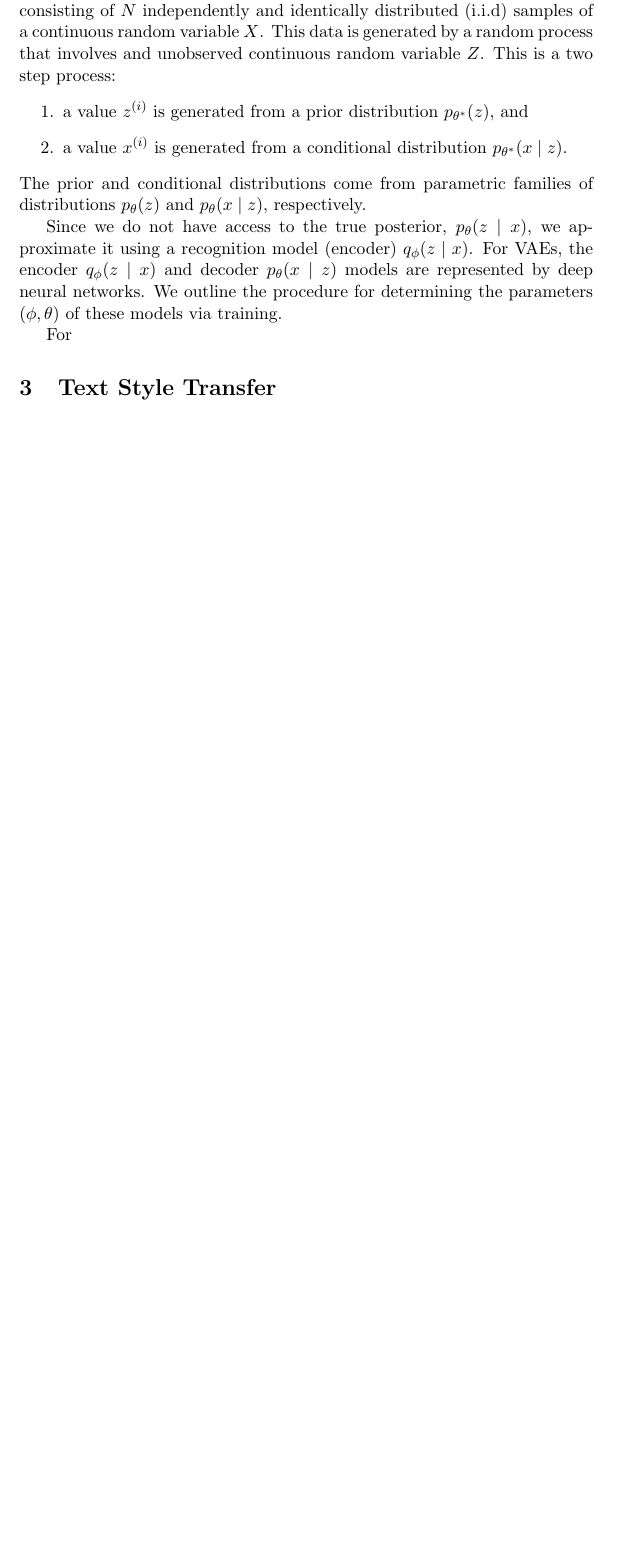
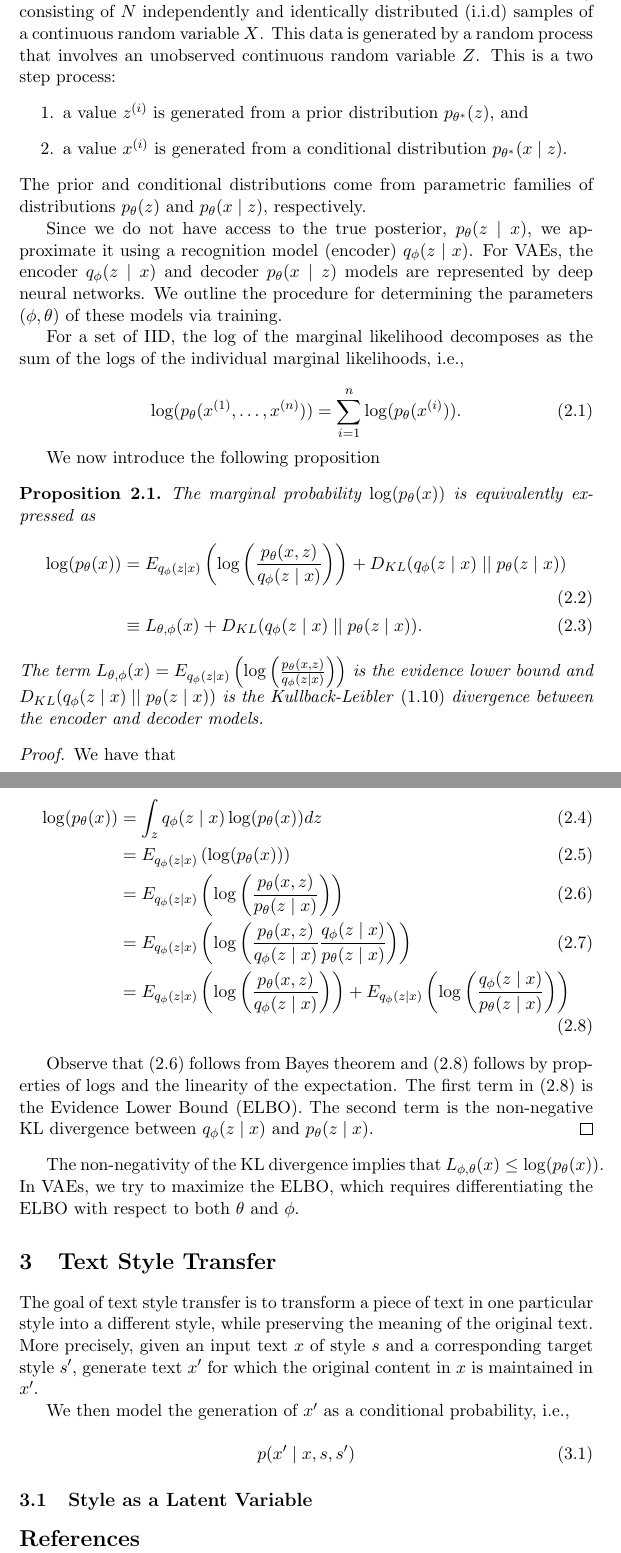
Before and after one commit to sladenheim/marthabot, a LaTeX document (reports/marthabot.tex, which reads reports/preamble.tex): part of page 3 of 3 before the commit and two parts of pages 4 and 5 of 5 after it, the two joined at a grey line, cut so that both start at the same text, the shorter picture padded with empty space. Compiled offline with pdfLaTeX.

Commit message:
Update text of style transfer notes

```diff
--- a/reports/marthabot.tex
+++ b/reports/marthabot.tex
@@ -88,5 +120,5 @@ Variational autoencoders (VAEs) are generative models that consist of an encoder
 
-To make this precise, we consider a dataset $\{x^{(1)},\ldots,x^{(i)},\ldots, x^{(N)}, \}$ consisting of $N$ independently and identically distributed (i.i.d) samples of a continuous random variable $X$. This data is generated by a random process that involves and unobserved continuous random variable $Z$. This is a two step process:
+To make this precise, we consider a dataset $\{x^{(1)},\ldots,x^{(i)},\ldots, x^{(N)}, \}$ consisting of $N$ independently and identically distributed (i.i.d) samples of a continuous random variable $X$. This data is generated by a random process that involves an unobserved continuous random variable $Z$. This is a two step process:
 \begin{enumerate}
     \item a value $z^{(i)}$ is generated from a prior distribution $p_{\theta^{*}}(z)$, and
     \item a value $x^{(i)}$ is generated from a conditional distribution $p_{\theta^{*}}(x\mid z)$.
@@ -95,10 +127,53 @@ The prior and conditional distributions come from parametric families of distrib
 
 Since we do not have access to the true posterior, $p_{\theta}(z\mid x)$, we approximate it using a recognition model (encoder) $q_{\phi}(z\mid x)$. For VAEs, the encoder $q_{\phi}(z\mid x)$ and decoder $p_{\theta}(x\mid z)$ models are represented by deep neural networks. We outline the procedure for determining the parameters $(\phi, \theta)$ of these models via training.
 
-For
+For a set of IID, the log of the marginal likelihood decomposes as the sum of the logs of the individual marginal likelihoods, i.e.,
+
+\begin{equation}
+    \log(p_{\theta}(x^{(1)},\ldots, x^{(n)})) = \sum_{i=1}^{n}\log(p_{\theta}(x^{(i)})).
+\end{equation}
+
+We now introduce the following proposition
+
+\begin{proposition}
+    The marginal probability $\log(p_{\theta}(x))$ is equivalently expressed as
+    \begin{align}
+        \log(p_{\theta}(x)) &= E_{q_{\phi}(z\mid x)}\left(\log\left(\frac{p_{\theta}(x,z)}{q_{\phi}(z\mid x)}\right) \right) + D_{KL}(q_{\phi}(z\mid x) \mid\mid p_{\theta}(z\mid x)) \\
+        &\equiv L_{\theta,\phi}(x) +  D_{KL}(q_{\phi}(z\mid x) \mid\mid p_{\theta}(z\mid x)).
+    \end{align}
+The term $ L_{\theta,\phi}(x) = E_{q_{\phi}(z\mid x)}\left(\log\left(\frac{p_{\theta}(x,z)}{q_{\phi}(z\mid x)}\right) \right)$ is the evidence lower bound and $D_{KL}(q_{\phi}(z\mid x) \mid\mid p_{\theta}(z\mid x))$ is the Kullback-Leibler~\eqref{eq:KLDivergence} divergence between the encoder and decoder models.
+\end{proposition}
+
+\begin{proof}
+    We have that
+
+    \begin{align}
+        \log(p_{\theta}(x)) &= \int_{z}q_{\phi}(z\mid x)\log(p_{\theta}(x))dz \\
+        &= E_{q_{\phi}(z\mid x)}\left(\log(p_{\theta}(x))\right) \\
+        &= E_{q_{\phi}(z\mid x)}\left(\log\left(\frac{p_{\theta}(x,z)}{p_{\theta}(z\mid x)}\right)\right)\label{eq:contbayes} \\
+        &= E_{q_{\phi}(z\mid x)}\left(\log\left(\frac{p_{\theta}(x,z)}{q_{\phi}(z\mid x)}\frac{q_{\phi}(z\mid x)}{p_{\theta}(z\mid x)}\right)\right) \\
+        &= E_{q_{\phi}(z\mid x)}\left(\log\left(\frac{p_{\theta}(x,z)}{q_{\phi}(z\mid x)}\right) \right) + E_{q_{\phi}(z\mid x)}\left(\log\left(\frac{q_{\phi}(z\mid x)}{p_{\theta}(z\mid x)}\right) \right) \label{eq:linearity}
+    \end{align}
+
+    Observe that \eqref{eq:contbayes} follows from Bayes theorem and \eqref{eq:linearity} follows by properties of logs and the linearity of the expectation. The first term in \eqref{eq:linearity} is the Evidence Lower Bound (ELBO). The second term is the non-negative KL divergence between $q_{\phi}(z\mid x)$ and $p_{\theta}(z\mid x)$.
+\end{proof}
+
+The non-negativity of the KL divergence implies that $L_{\phi,\theta}(x)\leq \log(p_{\theta}(x))$. In VAEs, we try to maximize the ELBO, which requires differentiating the ELBO with respect to both $\theta$ and $\phi$.
 
 
 \section{Text Style Transfer}
+The goal of text style transfer is to transform a piece of text in one particular style into a different style, while preserving the meaning of the original text. More precisely, given an input text $x$ of style $s$ and a corresponding target style $s^{\prime}$, generate text $x^{\prime}$ for which the original content in $x$ is maintained in $x^{\prime}$.
+
+We then model the generation of $x^{\prime}$ as a conditional probability, i.e.,
+
+\begin{equation}
+p(x^{\prime}\mid x,s,s^{\prime})
+\end{equation}
 
 
+
+\subsection{Style as a Latent Variable}
+
+
+\bibliography{StyleTransfer.bib}
 \end{document}
--- a/reports/preamble.tex
+++ b/reports/preamble.tex
@@ -1,4 +1,4 @@
-\documentclass[11pt]{article}
+
 \usepackage{amsmath, amsthm, amssymb, amsfonts, amscd}
 \usepackage{graphics}
 \usepackage{color}
@@ -12,3 +12,5 @@
 \newtheorem{definition}[theorem]{Definition}
 
 \newcommand{\R}{\mathbb{R}}
+
+\bibliographystyle{plain}
```
Also changed, not shown: reports/marthabot.tex (46 more changed lines).
